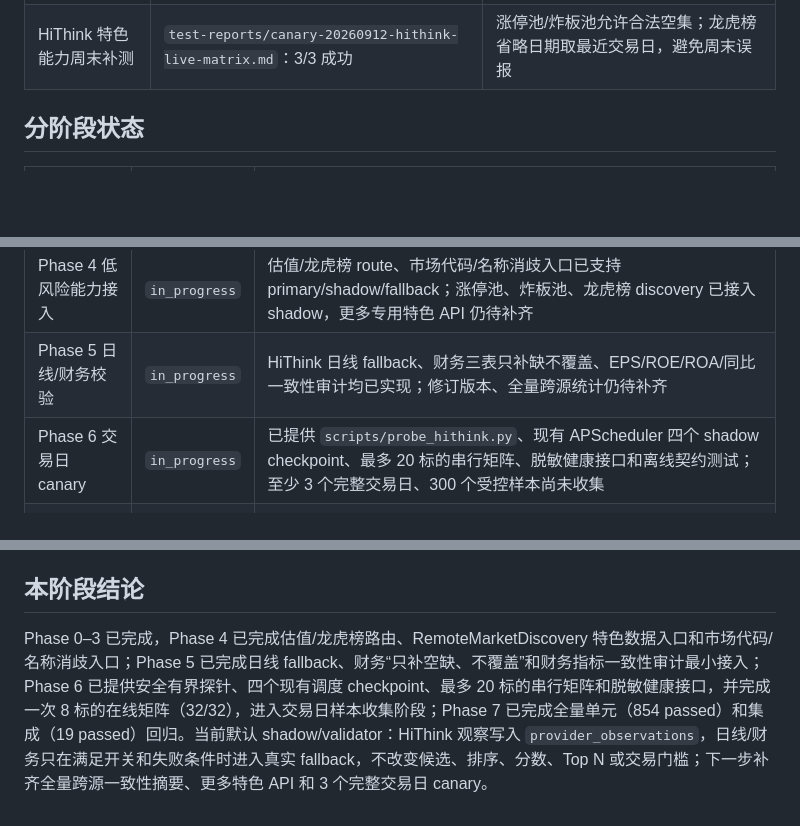
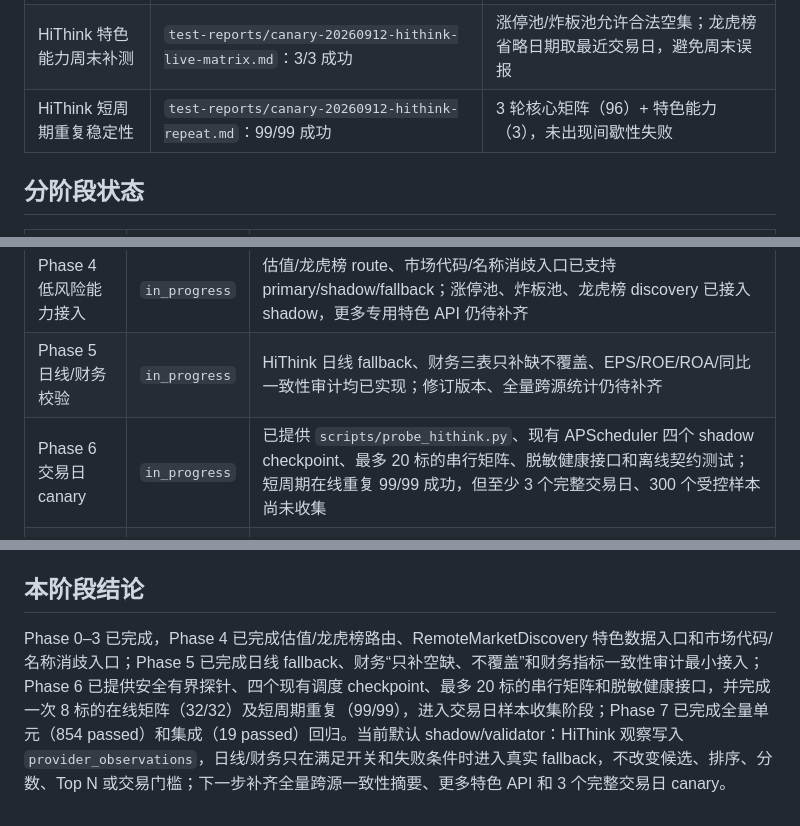
Before and after one commit to duritou/gupiao, a Markdown page: docs/luna-hithink-integration-20260912/acceptance.md, 3 parts joined by grey strips. Drawn GitHub-style; blank space fills up the shorter version.

Commit message:
test: record repeated HiThink canary stability

```diff
--- a/docs/luna-hithink-integration-20260912/acceptance.md
+++ b/docs/luna-hithink-integration-20260912/acceptance.md
@@ -45,6 +45,7 @@
 | HiThink 全量集成回归 | `test-reports/integration-20260912-hithink-regression.md`：19 passed | 算法回归门禁、候选流、补齐链路、完整交易周期和学习闭环通过 |
 | HiThink 在线多标的矩阵 | `test-reports/canary-20260912-hithink-live-matrix.md`：32/32 成功 | 8 标的 × 4 capability 单次验证；最近已完成财报期修正后无失败 |
 | HiThink 特色能力周末补测 | `test-reports/canary-20260912-hithink-live-matrix.md`：3/3 成功 | 涨停池/炸板池允许合法空集；龙虎榜省略日期取最近交易日，避免周末误报 |
+| HiThink 短周期重复稳定性 | `test-reports/canary-20260912-hithink-repeat.md`：99/99 成功 | 3 轮核心矩阵（96）+ 特色能力（3），未出现间歇性失败 |
 
 ## 分阶段状态
 
@@ -56,7 +57,7 @@
 | Phase 3 适配器契约测试 | `complete` | `test-reports/unit-20260912-hithink-provider.md`：16 passed；仅合成响应 |
 | Phase 4 低风险能力接入 | `in_progress` | 估值/龙虎榜 route、市场代码/名称消歧入口已支持 primary/shadow/fallback；涨停池、炸板池、龙虎榜 discovery 已接入 shadow，更多专用特色 API 仍待补齐 |
 | Phase 5 日线/财务校验 | `in_progress` | HiThink 日线 fallback、财务三表只补缺不覆盖、EPS/ROE/ROA/同比一致性审计均已实现；修订版本、全量跨源统计仍待补齐 |
-| Phase 6 交易日 canary | `in_progress` | 已提供 `scripts/probe_hithink.py`、现有 APScheduler 四个 shadow checkpoint、最多 20 标的串行矩阵、脱敏健康接口和离线契约测试；至少 3 个完整交易日、300 个受控样本尚未收集 |
+| Phase 6 交易日 canary | `in_progress` | 已提供 `scripts/probe_hithink.py`、现有 APScheduler 四个 shadow checkpoint、最多 20 标的串行矩阵、脱敏健康接口和离线契约测试；短周期在线重复 99/99 成功，但至少 3 个完整交易日、300 个受控样本尚未收集 |
 | Phase 7 全链路回归 | `complete` | `tests/unit` 853 passed，`tests/integration` 19 passed；评分、排序、Top N、交易门槛及学习闭环未观察到回归 |
 | Phase 8 发布/回滚 | `pending` | 未授权不重启生产、不切 active runtime |
 
@@ -70,4 +71,4 @@
 
 ## 本阶段结论
 
-Phase 0–3 已完成，Phase 4 已完成估值/龙虎榜路由、RemoteMarketDiscovery 特色数据入口和市场代码/名称消歧入口；Phase 5 已完成日线 fallback、财务“只补空缺、不覆盖”和财务指标一致性审计最小接入；Phase 6 已提供安全有界探针、四个现有调度 checkpoint、最多 20 标的串行矩阵和脱敏健康接口，并完成一次 8 标的在线矩阵（32/32），进入交易日样本收集阶段；Phase 7 已完成全量单元（854 passed）和集成（19 passed）回归。当前默认 shadow/validator：HiThink 观察写入 `provider_observations`，日线/财务只在满足开关和失败条件时进入真实 fallback，不改变候选、排序、分数、Top N 或交易门槛；下一步补齐全量跨源一致性摘要、更多特色 API 和 3 个完整交易日 canary。
+Phase 0–3 已完成，Phase 4 已完成估值/龙虎榜路由、RemoteMarketDiscovery 特色数据入口和市场代码/名称消歧入口；Phase 5 已完成日线 fallback、财务“只补空缺、不覆盖”和财务指标一致性审计最小接入；Phase 6 已提供安全有界探针、四个现有调度 checkpoint、最多 20 标的串行矩阵和脱敏健康接口，并完成一次 8 标的在线矩阵（32/32）及短周期重复（99/99），进入交易日样本收集阶段；Phase 7 已完成全量单元（854 passed）和集成（19 passed）回归。当前默认 shadow/validator：HiThink 观察写入 `provider_observations`，日线/财务只在满足开关和失败条件时进入真实 fallback，不改变候选、排序、分数、Top N 或交易门槛；下一步补齐全量跨源一致性摘要、更多特色 API 和 3 个完整交易日 canary。
```
Also changed, not shown: test-reports/canary-20260912-hithink-repeat.md (added, +17 -0 lines).
